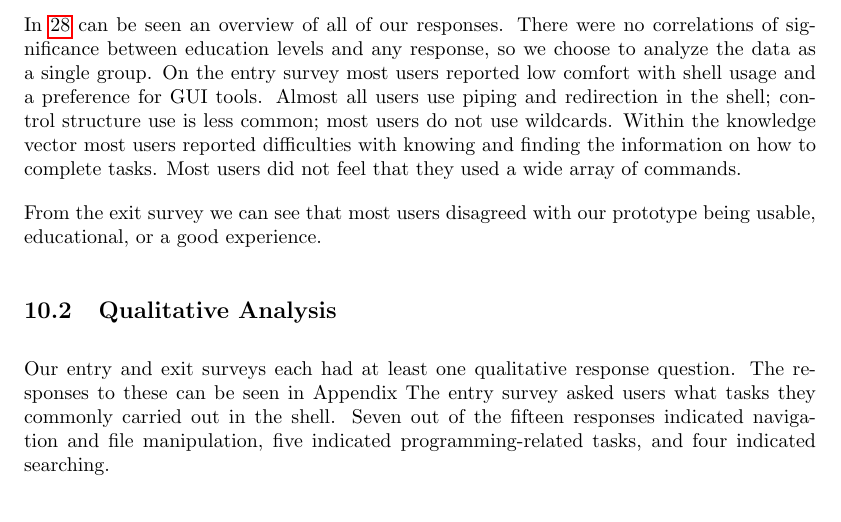
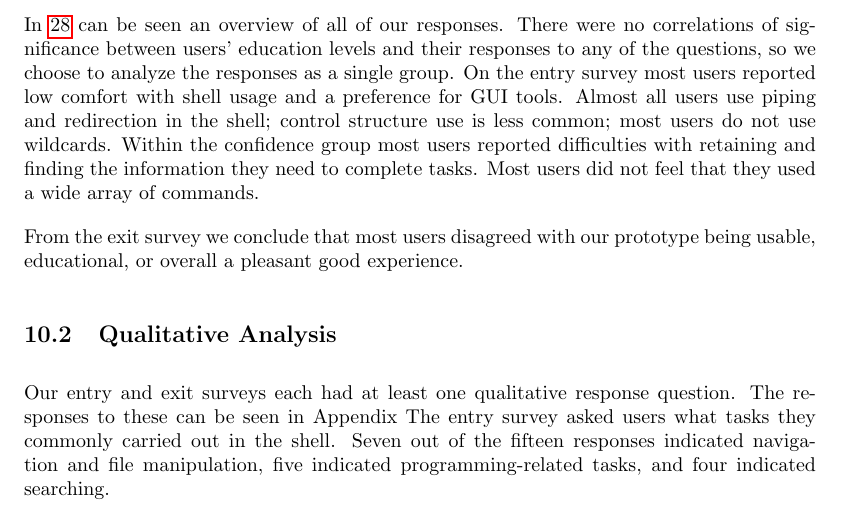
Before and after one commit to izzycecil/terminal_fever, a LaTeX document (doc/documentation.tex, which reads doc/results.tex): part of page 31 of 32, cut so that both start at the same text. Compiled offline with pdfLaTeX.

Commit message:
Rewrite most of results section

```diff
--- a/doc/results.tex
+++ b/doc/results.tex
@@ -180,17 +180,18 @@ think I would prefer the shell if I understood it''.
   \label{fig:alldata}
 \end{figure}
 
-In \ref{fig:alldata} can be seen an overview of all of our responses. There were no
-correlations of significance between education levels and any response, so we
-choose to analyze the data as a single group. On the entry survey most users
-reported low comfort with shell usage and a preference for GUI tools. Almost all
-users use piping and redirection in the shell; control structure use is less
-common; most users do not use wildcards. Within the knowledge vector most users
-reported difficulties with knowing and finding the information on how to
-complete tasks. Most users did not feel that they used a wide array of commands.
+In \ref{fig:alldata} can be seen an overview of all of our responses. There were
+no correlations of significance between users' education levels and their
+responses to any of the questions, so we choose to analyze the responses as a
+single group. On the entry survey most users reported low comfort with shell
+usage and a preference for GUI tools. Almost all users use piping and
+redirection in the shell; control structure use is less common; most users do
+not use wildcards. Within the confidence group most users reported difficulties
+with retaining and finding the information they need to complete tasks. Most
+users did not feel that they used a wide array of commands.
 
-From the exit survey we can see that most users disagreed with our prototype
-being usable, educational, or a good experience.
+From the exit survey we conclude that most users disagreed with our prototype
+being usable, educational, or overall a pleasant good experience.
 
 \subsection{Qualitative Analysis}
     % 8d. Describe the quantitative/qualitative analysis results with proper
```
